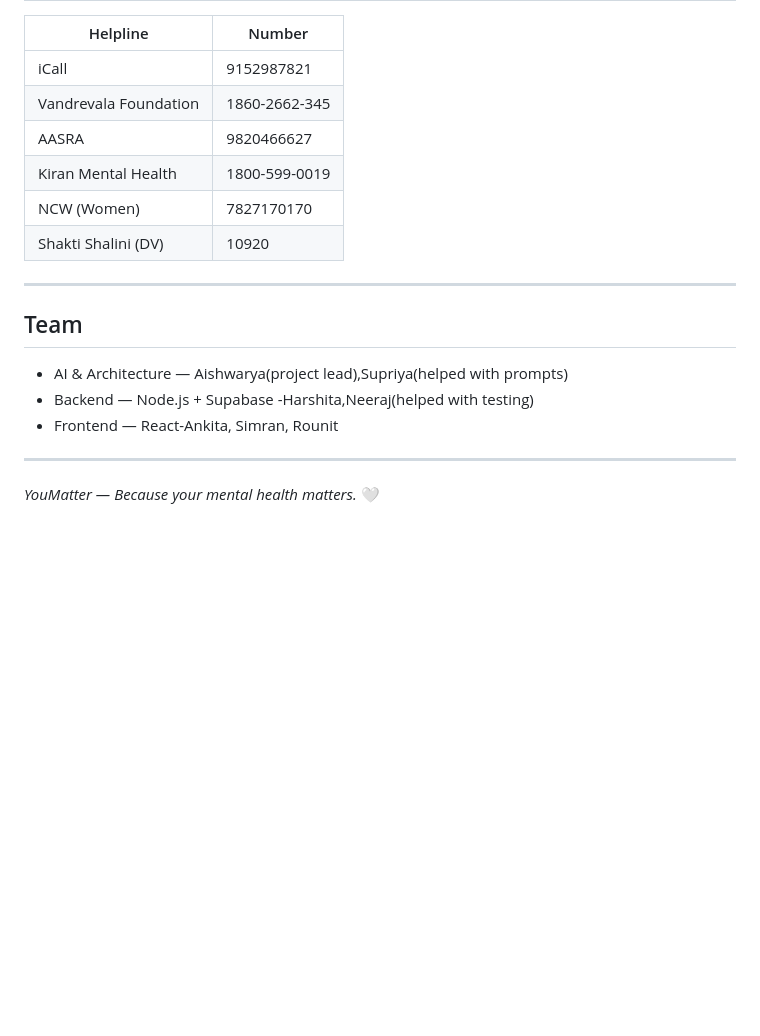
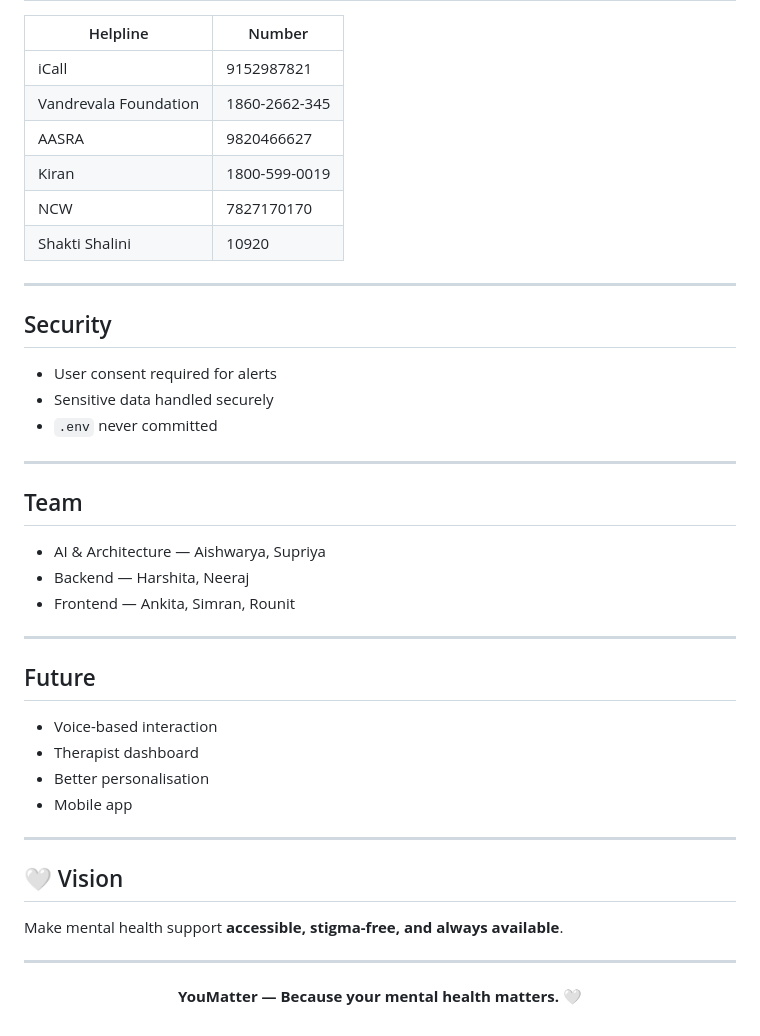
Before and after one commit to aishhwaryashhree/youmatter, a Markdown page: README.md, the part around one of its changes. Rendered like a GitHub page; blank space fills up the shorter version.

```diff
--- a/README.md
+++ b/README.md
@@ -110,21 +157,46 @@ youmatter/
 
 | Helpline              | Number        |
-| --------------------- | ------------- |
-| iCall                 | 9152987821    |
-| Vandrevala Foundation | 1860-2662-345 |
-| AASRA                 | 9820466627    |
-| Kiran Mental Health   | 1800-599-0019 |
-| NCW (Women)           | 7827170170    |
-| Shakti Shalini (DV)   | 10920         |
+|----------------------|---------------|
+| iCall                | 9152987821    |
+| Vandrevala Foundation| 1860-2662-345 |
+| AASRA                | 9820466627    |
+| Kiran                | 1800-599-0019 |
+| NCW                  | 7827170170    |
+| Shakti Shalini       | 10920         |
 
 ---
 
-## Team
+##  Security
 
-- AI & Architecture — Aishwarya(project lead),Supriya(helped with prompts)
-- Backend — Node.js + Supabase -Harshita,Neeraj(helped with testing)
-- Frontend — React-Ankita, Simran, Rounit
+- User consent required for alerts
+- Sensitive data handled securely
+- `.env` never committed
 
 ---
 
-_YouMatter — Because your mental health matters._ 🤍
+##  Team
+
+- AI & Architecture — Aishwarya, Supriya
+- Backend — Harshita, Neeraj
+- Frontend — Ankita, Simran, Rounit
+
+---
+
+##  Future
+
+- Voice-based interaction
+- Therapist dashboard
+- Better personalisation
+- Mobile app
+
+---
+
+## 🤍 Vision
+
+Make mental health support **accessible, stigma-free, and always available**.
+
+---
+
+<p align="center">
+  <b>YouMatter — Because your mental health matters.</b> 🤍
+</p>
```
Also changed, not shown: other parts of README.md (+101 -54 lines).
